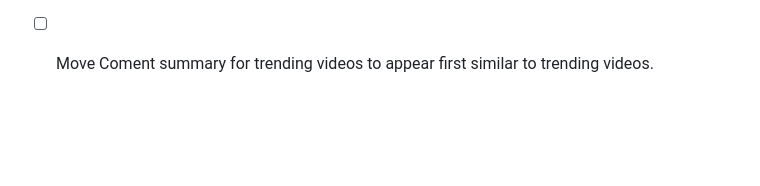
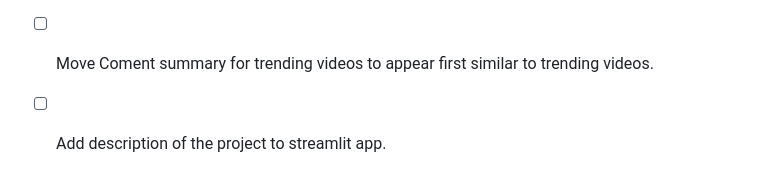
Before and after one commit to djpapzin/Comment-Scope, a Markdown page: TO_DO.md, the part around the change. GitHub-like rendering; blank space fills up the shorter version.

Commit message:
Add description of the project to streamlit app.

```diff
--- a/TO_DO.md
+++ b/TO_DO.md
@@ -33,3 +33,4 @@
 - [ ] Add error handling where necessary
 - [ ] Change "Scrutanize" to "Scope", so "Scrutinizig comments" should be "scoping comments" Make is change to all releant files. MOur app must represent  the name": "CommntScope"
 - [ ] Move Coment summary for trending videos to appear first similar to trending videos.
+- [ ] Add description of the project to streamlit app.
```
